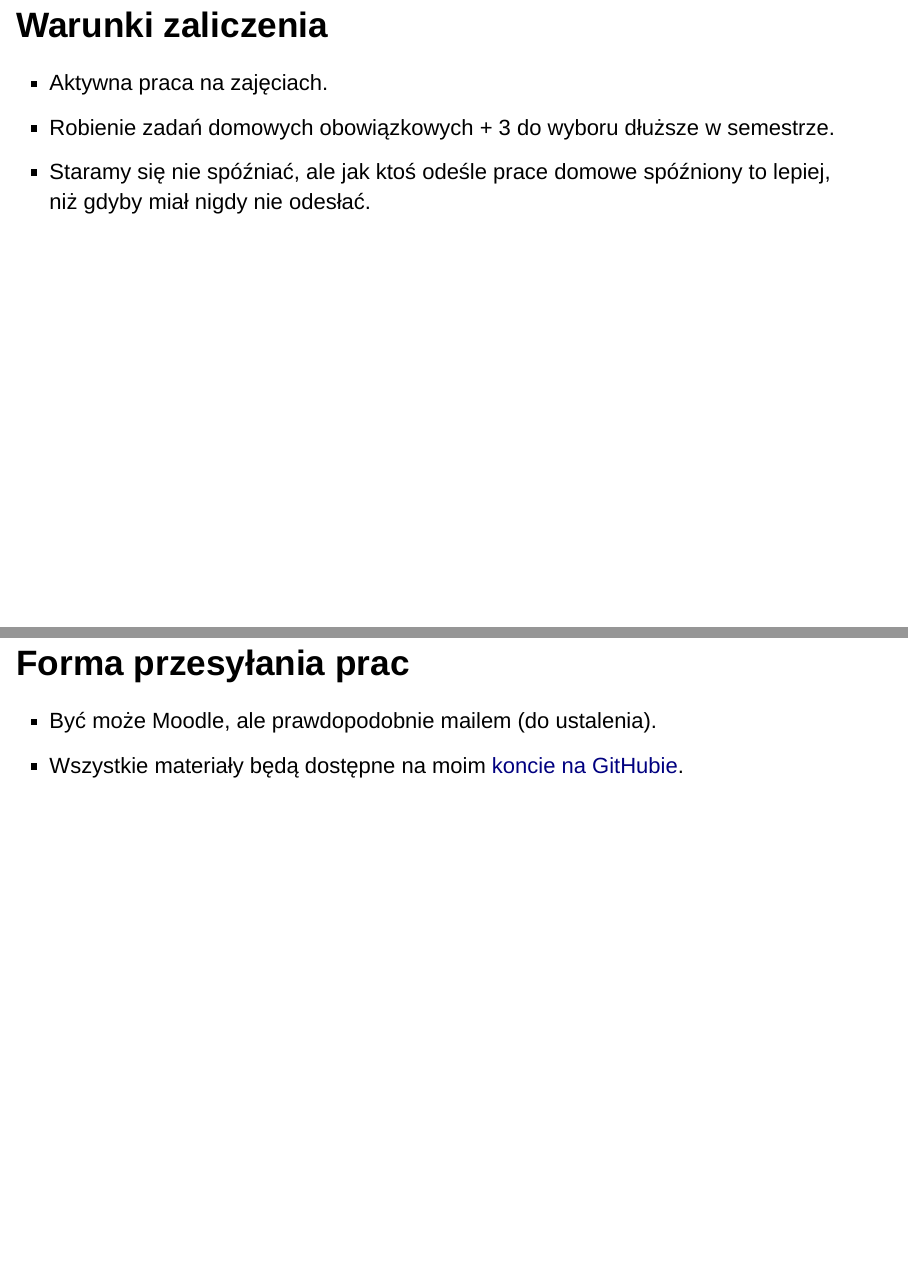
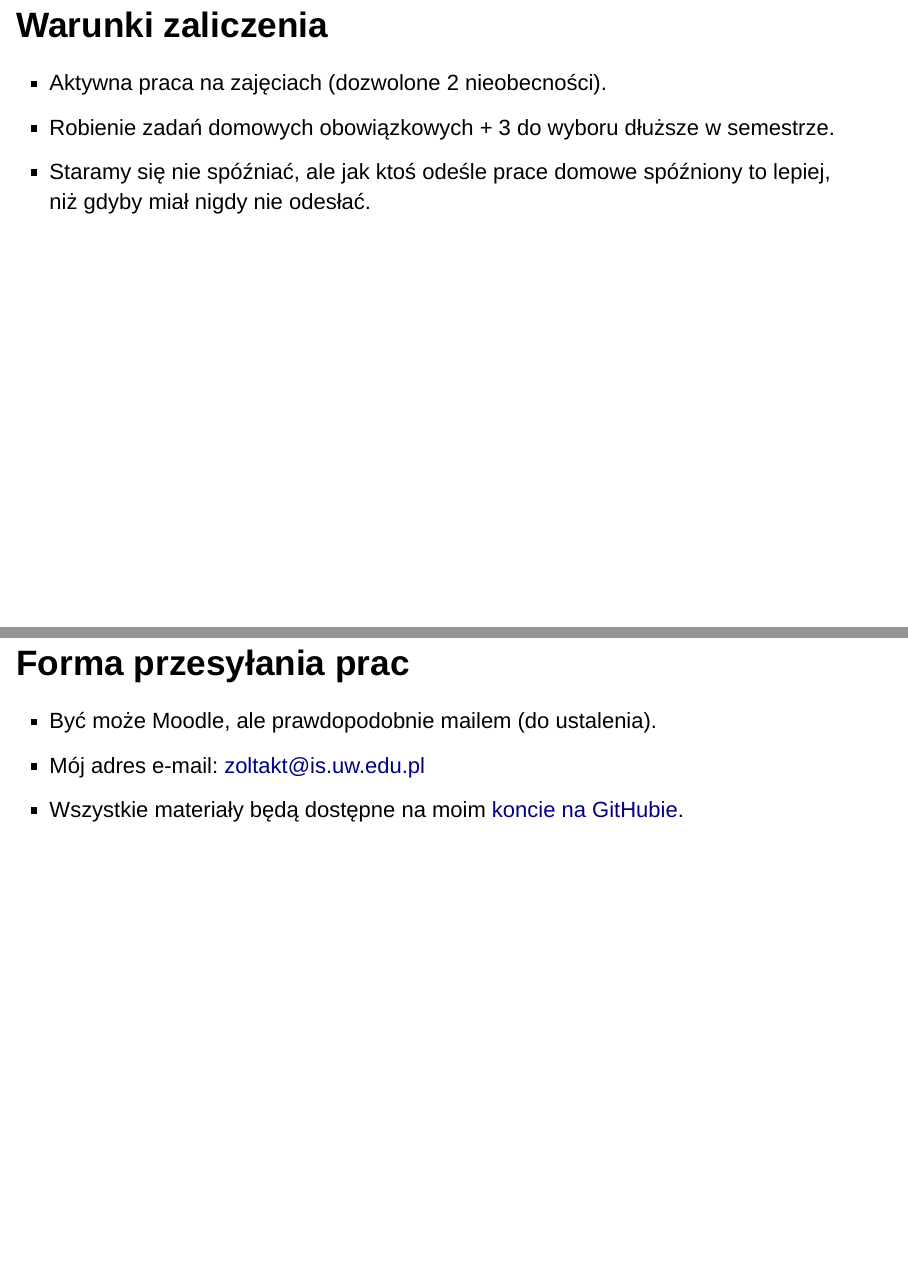
Before and after one commit to tzoltak/3501-KOG-S1R_2016_gr3, an R Markdown document (warsztat 2016.10.03/warsztat_2016.10.03.Rmd): pages 7 and 8 of 25, joined at a grey line. Rendered offline with R 4.5, knitr and Pandoc, with nearby package versions; drawn as Slidy slides in place of the format the file asks for.

Commit message:
Uaktualnienie informacji organizacyjnych.

```diff
--- a/warsztat 2016.10.03/warsztat_2016.10.03.Rmd
+++ b/warsztat 2016.10.03/warsztat_2016.10.03.Rmd
@@ -45,7 +45,7 @@ output:
 
 ## Warunki zaliczenia
 
-  * Aktywna praca na zajęciach.
+  * Aktywna praca na zajęciach (dozwolone 2 nieobecności).
   * Robienie zadań domowych obowiązkowych + 3 do wyboru dłuższe w semestrze.
   * Staramy się nie spóźniać, ale jak ktoś odeśle prace domowe spóźniony to lepiej, niż gdyby miał nigdy nie odesłać.
 
```
Also changed, not shown: warsztat 2016.10.03/warsztat_2016.10.03.Rmd (1 more changed lines), 2 other files.
